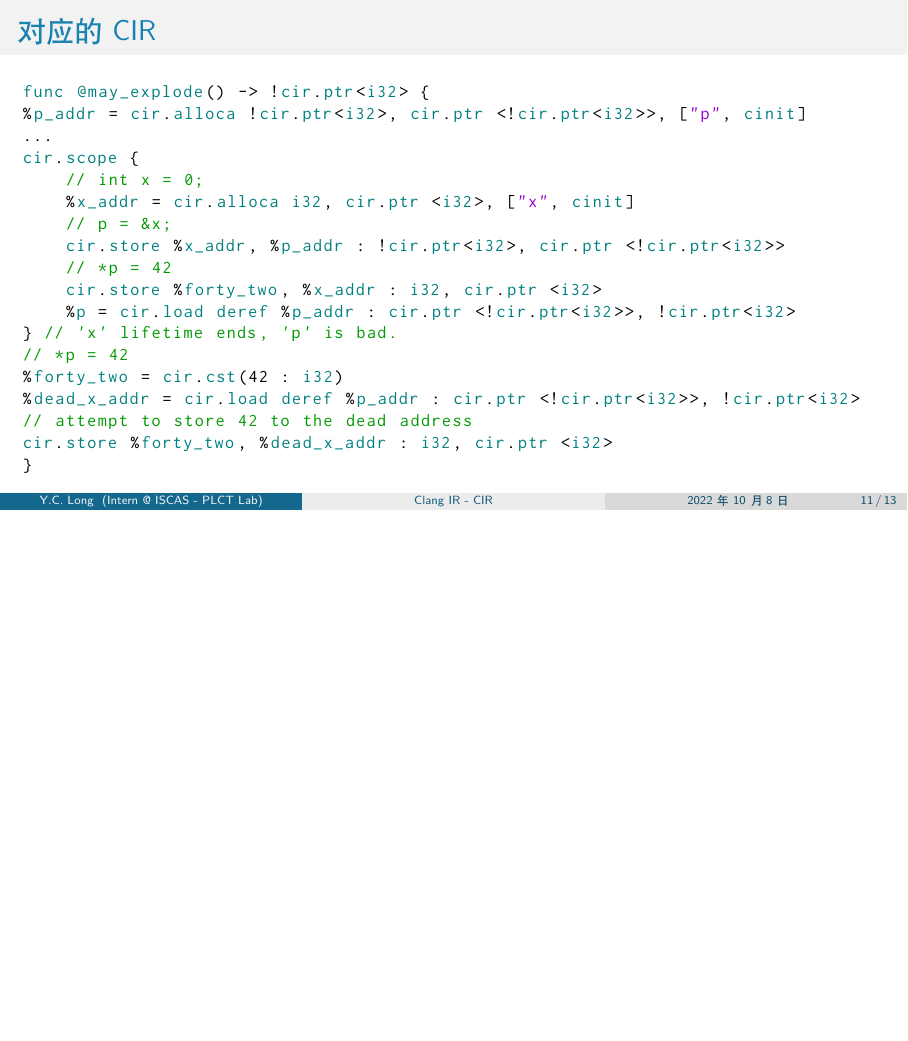
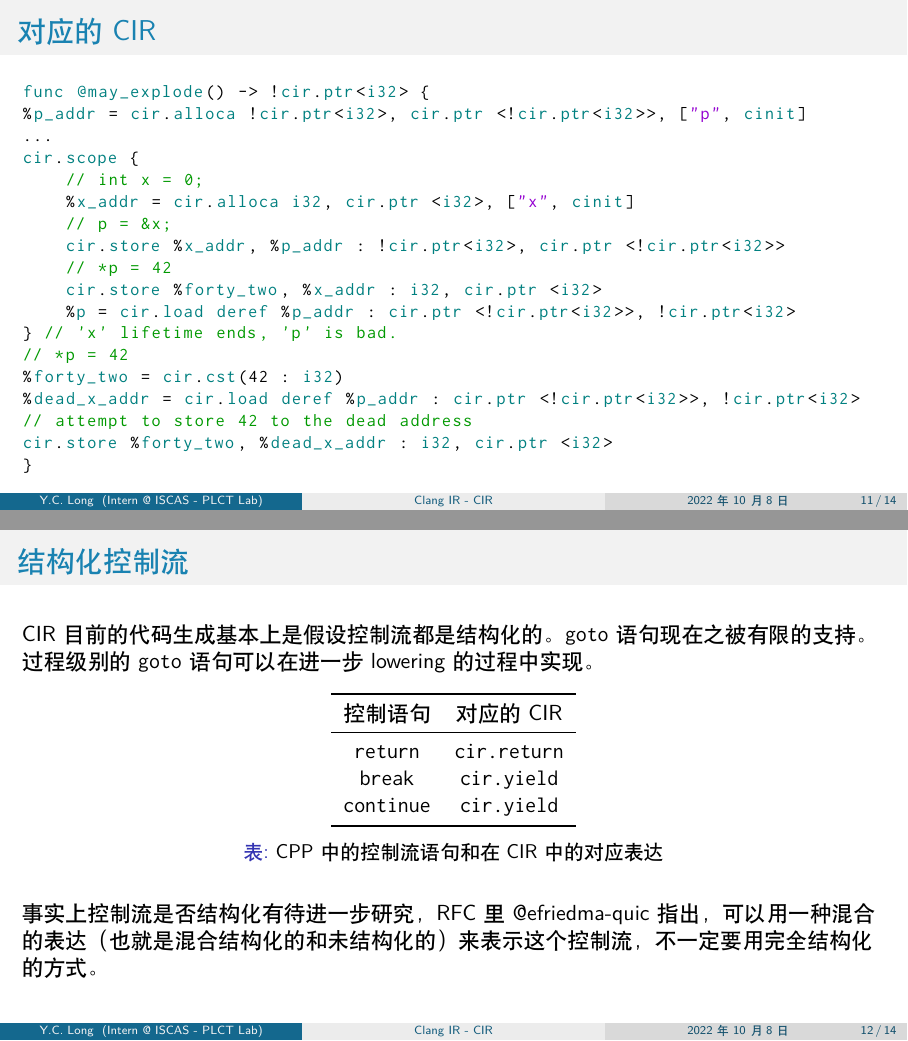
Before and after one commit to inclyc/talk-cir, LaTeX slides (main.tex, which reads sections/design_decisions.tex): page 11 of 13 before the commit and pages 11 and 12 of 14 after it, the two joined at a grey line, the shorter picture padded with empty space. Compiled offline with XeLaTeX.

Commit message:
[design_decisions] structured control flow

```diff
--- a/sections/design_decisions.tex
+++ b/sections/design_decisions.tex
@@ -66,3 +66,33 @@ cir.store %forty_two, %dead_x_addr : i32, cir.ptr <i32>
     \end{center}
 
 \end{frame}
+
+
+\begin{frame}
+    \frametitle{结构化控制流}
+
+    CIR 目前的代码生成基本上是假设控制流都是结构化的。\texttt{goto} 语句现在之
+    被有限的支持。
+
+    过程级别的 \texttt{goto} 语句可以在进一步 lowering 的过程中实现。
+
+    \begin{table}
+        \centering
+        \begin{tabular}{cc}
+            \toprule
+            控制语句              & 对应的 CIR             \\
+            \midrule
+            \texttt{return}   & \texttt{cir.return} \\
+            \texttt{break}    & \texttt{cir.yield}  \\
+            \texttt{continue} & \texttt{cir.yield}  \\
+            \bottomrule
+        \end{tabular}
+        \caption{CPP中的控制流语句和在CIR中的对应表达}
+        \label{tab:control-statements}
+    \end{table}
+
+    事实上控制流是否结构化有待进一步研究，RFC里@efriedma-quic指出，可以用一种混
+    合的表达（也就是混合结构化的和未结构化的）来表示这个控制流，不一定要用完全
+    结构化的方式。
+
+\end{frame}
```
